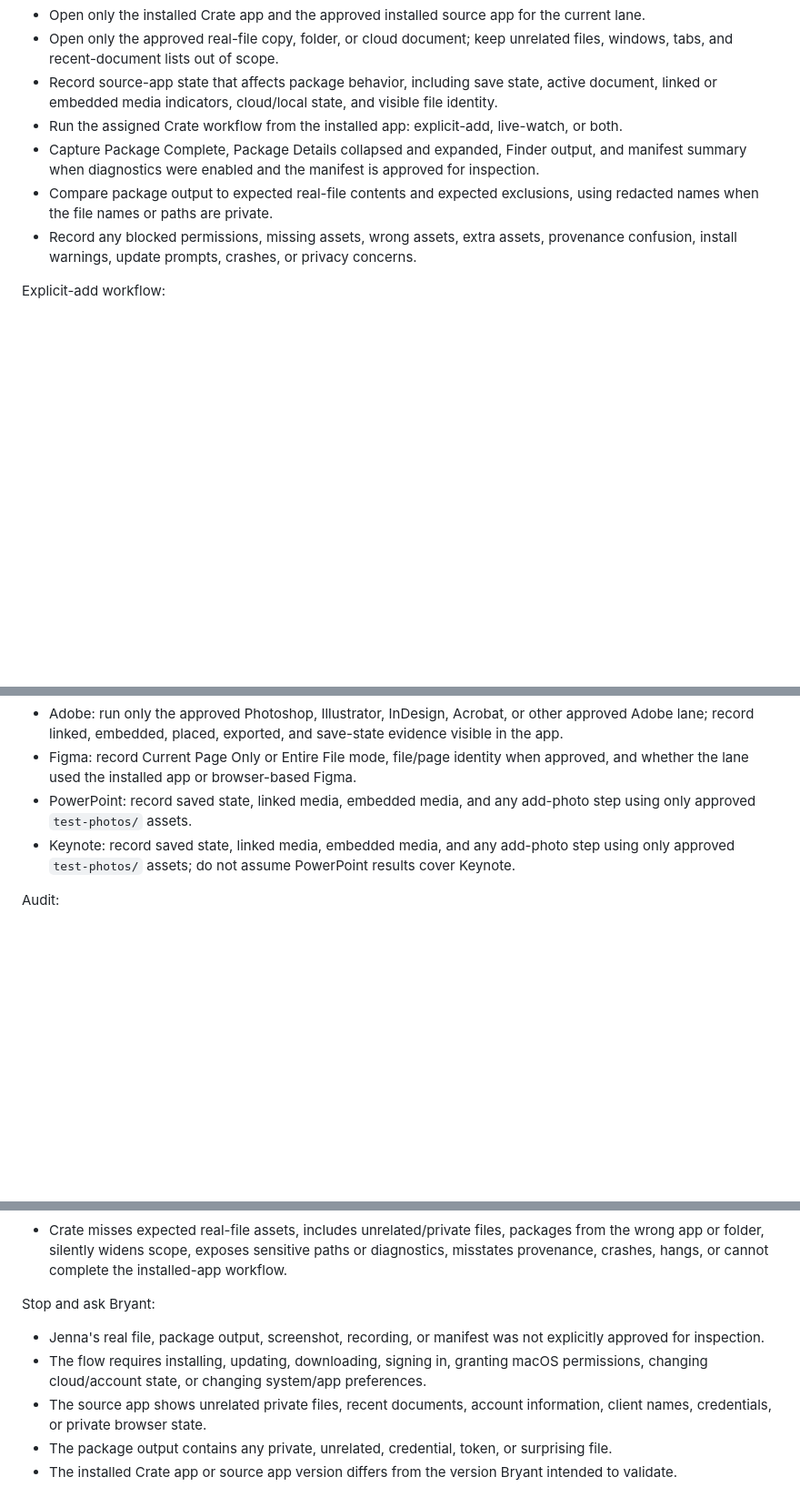
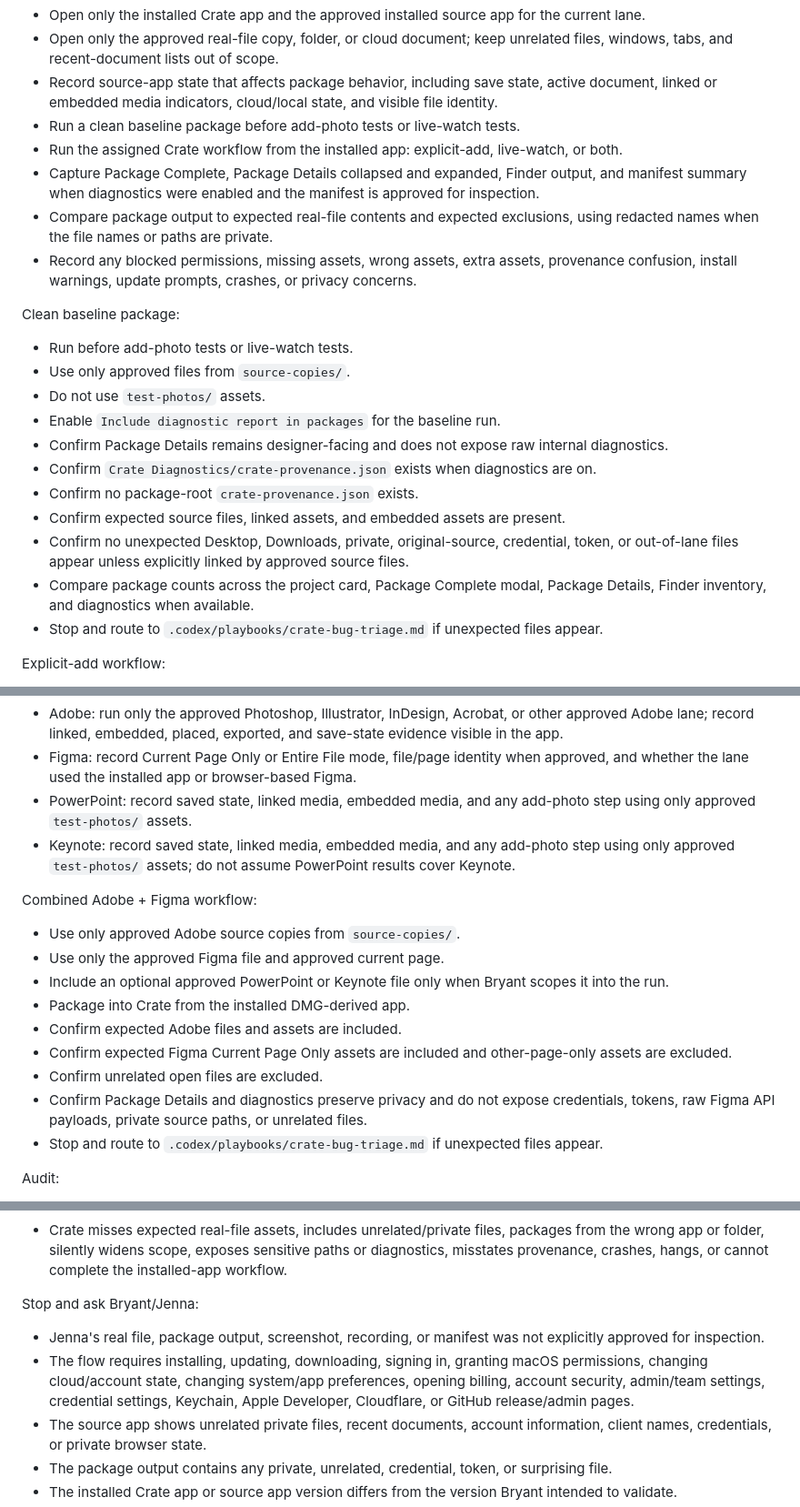
Before and after one commit to bfeintuch123/crate-app, a Markdown page: .codex/playbooks/crate-computer-use-qa.md, 3 parts joined by grey strips. Shown at 91% size. Rendered like a GitHub page; blank space fills up the shorter version.

Commit message:
Address Jenna QA playbook review gaps

```diff
--- a/.codex/playbooks/crate-computer-use-qa.md
+++ b/.codex/playbooks/crate-computer-use-qa.md
@@ -318,10 +318,24 @@ Steps:
 - Open only the installed Crate app and the approved installed source app for the current lane.
 - Open only the approved real-file copy, folder, or cloud document; keep unrelated files, windows, tabs, and recent-document lists out of scope.
 - Record source-app state that affects package behavior, including save state, active document, linked or embedded media indicators, cloud/local state, and visible file identity.
+- Run a clean baseline package before add-photo tests or live-watch tests.
 - Run the assigned Crate workflow from the installed app: explicit-add, live-watch, or both.
 - Capture Package Complete, Package Details collapsed and expanded, Finder output, and manifest summary when diagnostics were enabled and the manifest is approved for inspection.
 - Compare package output to expected real-file contents and expected exclusions, using redacted names when the file names or paths are private.
 - Record any blocked permissions, missing assets, wrong assets, extra assets, provenance confusion, install warnings, update prompts, crashes, or privacy concerns.
+
+Clean baseline package:
+- Run before add-photo tests or live-watch tests.
+- Use only approved files from `source-copies/`.
+- Do not use `test-photos/` assets.
+- Enable `Include diagnostic report in packages` for the baseline run.
+- Confirm Package Details remains designer-facing and does not expose raw internal diagnostics.
+- Confirm `Crate Diagnostics/crate-provenance.json` exists when diagnostics are on.
+- Confirm no package-root `crate-provenance.json` exists.
+- Confirm expected source files, linked assets, and embedded assets are present.
+- Confirm no unexpected Desktop, Downloads, private, original-source, credential, token, or out-of-lane files appear unless explicitly linked by approved source files.
+- Compare package counts across the project card, Package Complete modal, Package Details, Finder inventory, and diagnostics when available.
+- Stop and route to `.codex/playbooks/crate-bug-triage.md` if unexpected files appear.
 
 Explicit-add workflow:
 - Add only the approved copied source file, approved copied source folder, approved cloud document, or approved `test-photos/` asset through Crate's explicit add action.
@@ -342,6 +356,17 @@ Lane coverage:
 - PowerPoint: record saved state, linked media, embedded media, and any add-photo step using only approved `test-photos/` assets.
 - Keynote: record saved state, linked media, embedded media, and any add-photo step using only approved `test-photos/` assets; do not assume PowerPoint results cover Keynote.
 
+Combined Adobe + Figma workflow:
+- Use only approved Adobe source copies from `source-copies/`.
+- Use only the approved Figma file and approved current page.
+- Include an optional approved PowerPoint or Keynote file only when Bryant scopes it into the run.
+- Package into Crate from the installed DMG-derived app.
+- Confirm expected Adobe files and assets are included.
+- Confirm expected Figma Current Page Only assets are included and other-page-only assets are excluded.
+- Confirm unrelated open files are excluded.
+- Confirm Package Details and diagnostics preserve privacy and do not expose credentials, tokens, raw Figma API payloads, private source paths, or unrelated files.
+- Stop and route to `.codex/playbooks/crate-bug-triage.md` if unexpected files appear.
+
 Audit:
 - Unexpected-file audit: compare Finder output and any approved manifest summary against the expected inclusion and exclusion list; fail if unrelated, private, original-source, Downloads, Desktop, recents, credential, token, or out-of-lane files appear.
 - Duplicate-file audit: record duplicate basenames, duplicate package entries, and repeated assets; pass only when duplicates are expected by the workflow or clearly explained by copied source plus package output, and fail when duplicates imply overcapture or confusing package output.
@@ -352,9 +377,9 @@ Pass:
 Fail:
 - Crate misses expected real-file assets, includes unrelated/private files, packages from the wrong app or folder, silently widens scope, exposes sensitive paths or diagnostics, misstates provenance, crashes, hangs, or cannot complete the installed-app workflow.
 
-Stop and ask Bryant:
+Stop and ask Bryant/Jenna:
 - Jenna's real file, package output, screenshot, recording, or manifest was not explicitly approved for inspection.
-- The flow requires installing, updating, downloading, signing in, granting macOS permissions, changing cloud/account state, or changing system/app preferences.
+- The flow requires installing, updating, downloading, signing in, granting macOS permissions, changing cloud/account state, changing system/app preferences, opening billing, account security, admin/team settings, credential settings, Keychain, Apple Developer, Cloudflare, or GitHub release/admin pages.
 - The source app shows unrelated private files, recent documents, account information, client names, credentials, or private browser state.
 - The package output contains any private, unrelated, credential, token, or surprising file.
 - The installed Crate app or source app version differs from the version Bryant intended to validate.
```
Also changed, not shown: other parts of .codex/playbooks/crate-computer-use-qa.md (+5 -2 lines).
